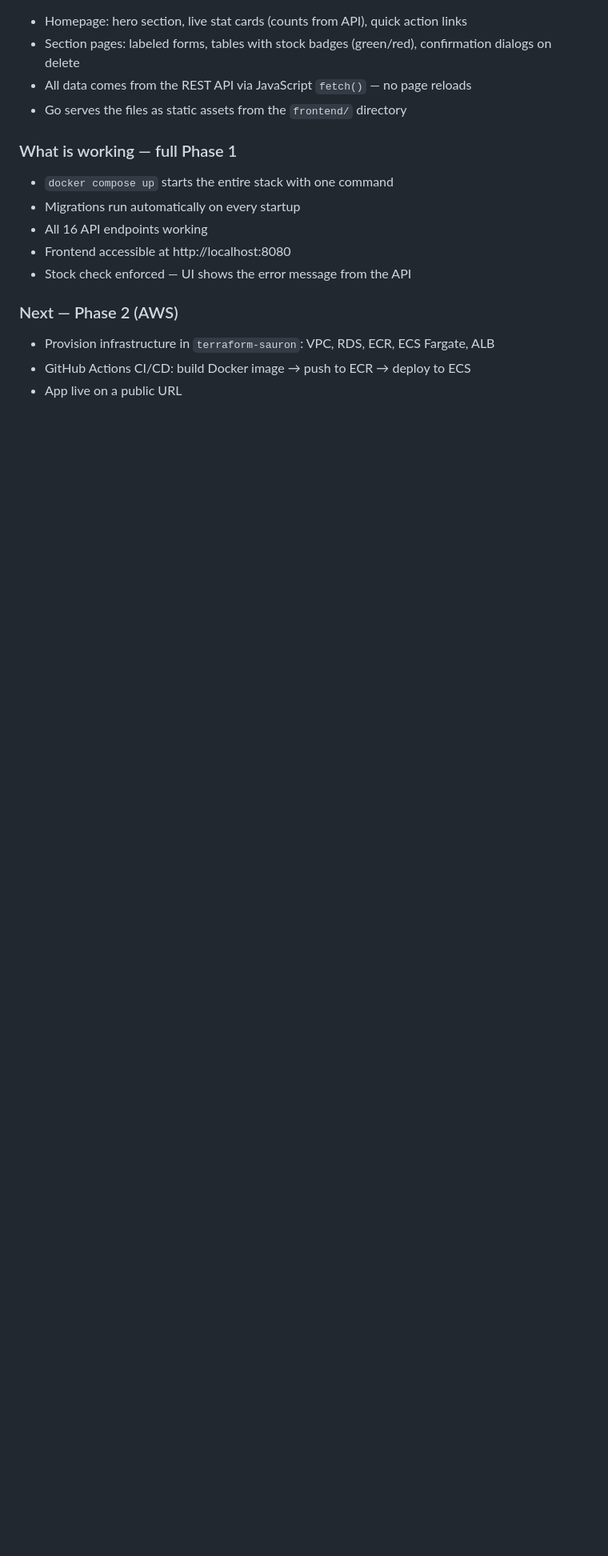
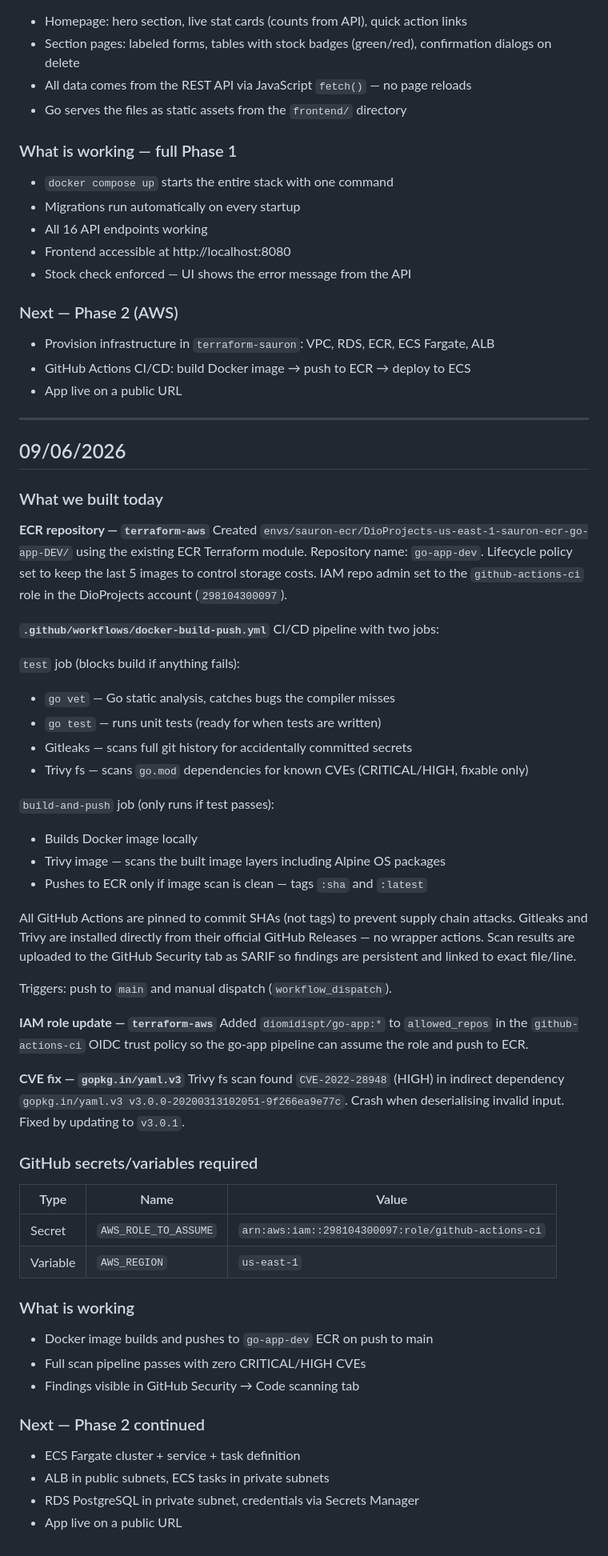
Before and after one commit to diomidispt/go-app, a Markdown page: JOURNAL.md, the part around the change. Shown at 80% size. GitHub-like rendering; blank space fills up the shorter version.

Commit message:
docs: updated journal md for today

```diff
--- a/JOURNAL.md
+++ b/JOURNAL.md
@@ -173,3 +173,54 @@ Five files: `index.html`, `medicines.html`, `patients.html`, `prescriptions.html
 - Provision infrastructure in `terraform-sauron`: VPC, RDS, ECR, ECS Fargate, ALB
 - GitHub Actions CI/CD: build Docker image → push to ECR → deploy to ECS
 - App live on a public URL
+
+---
+
+## 09/06/2026
+
+### What we built today
+
+**ECR repository — `terraform-aws`**
+Created `envs/sauron-ecr/DioProjects-us-east-1-sauron-ecr-go-app-DEV/` using the existing ECR Terraform module. Repository name: `go-app-dev`. Lifecycle policy set to keep the last 5 images to control storage costs. IAM repo admin set to the `github-actions-ci` role in the DioProjects account (`298104300097`).
+
+**`.github/workflows/docker-build-push.yml`**
+CI/CD pipeline with two jobs:
+
+`test` job (blocks build if anything fails):
+- `go vet` — Go static analysis, catches bugs the compiler misses
+- `go test` — runs unit tests (ready for when tests are written)
+- Gitleaks — scans full git history for accidentally committed secrets
+- Trivy fs — scans `go.mod` dependencies for known CVEs (CRITICAL/HIGH, fixable only)
+
+`build-and-push` job (only runs if test passes):
+- Builds Docker image locally
+- Trivy image — scans the built image layers including Alpine OS packages
+- Pushes to ECR only if image scan is clean — tags `:sha` and `:latest`
+
+All GitHub Actions are pinned to commit SHAs (not tags) to prevent supply chain attacks. Gitleaks and Trivy are installed directly from their official GitHub Releases — no wrapper actions.
+Scan results are uploaded to the GitHub Security tab as SARIF so findings are persistent and linked to exact file/line.
+
+Triggers: push to `main` and manual dispatch (`workflow_dispatch`).
+
+**IAM role update — `terraform-aws`**
+Added `diomidispt/go-app:*` to `allowed_repos` in the `github-actions-ci` OIDC trust policy so the go-app pipeline can assume the role and push to ECR.
+
+**CVE fix — `gopkg.in/yaml.v3`**
+Trivy fs scan found `CVE-2022-28948` (HIGH) in indirect dependency `gopkg.in/yaml.v3 v3.0.0-20200313102051-9f266ea9e77c`. Crash when deserialising invalid input. Fixed by updating to `v3.0.1`.
+
+### GitHub secrets/variables required
+| Type | Name | Value |
+|---|---|---|
+| Secret | `AWS_ROLE_TO_ASSUME` | `arn:aws:iam::298104300097:role/github-actions-ci` |
+| Variable | `AWS_REGION` | `us-east-1` |
+
+### What is working
+- Docker image builds and pushes to `go-app-dev` ECR on push to main
+- Full scan pipeline passes with zero CRITICAL/HIGH CVEs
+- Findings visible in GitHub Security → Code scanning tab
+
+### Next — Phase 2 continued
+- ECS Fargate cluster + service + task definition
+- ALB in public subnets, ECS tasks in private subnets
+- RDS PostgreSQL in private subnet, credentials via Secrets Manager
+- App live on a public URL
```
